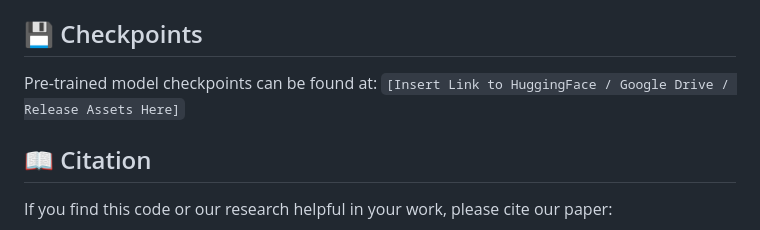
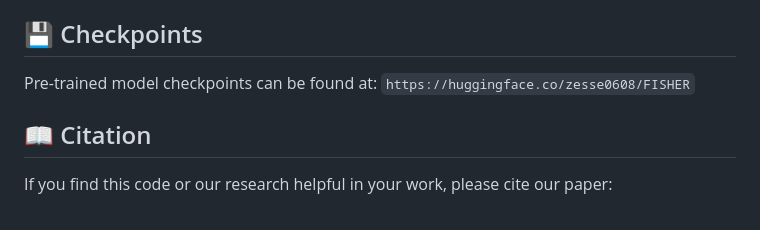
Before and after one commit to phucngvinuni/MTL, a Markdown page: README.md, the part around the change. Rendered like a GitHub page.

Commit message:
Update checkpoints link in README
Updated the link for pre-trained model checkpoints in the README.

```diff
--- a/README.md
+++ b/README.md
@@ -46,7 +46,7 @@ python evaluationdetached.py
 * **Note:** Ensure you update the `CHECKPOINT_PATH` inside `evaluationdetached.py` to point to your best saved model (e.g., `best_model.pth`) before running.
 
 ## 💾 Checkpoints
-Pre-trained model checkpoints can be found at: `[Insert Link to HuggingFace / Google Drive / Release Assets Here]`
+Pre-trained model checkpoints can be found at: `https://huggingface.co/zesse0608/FISHER`
 
 ## 📖 Citation
 If you find this code or our research helpful in your work, please cite our paper:
```
